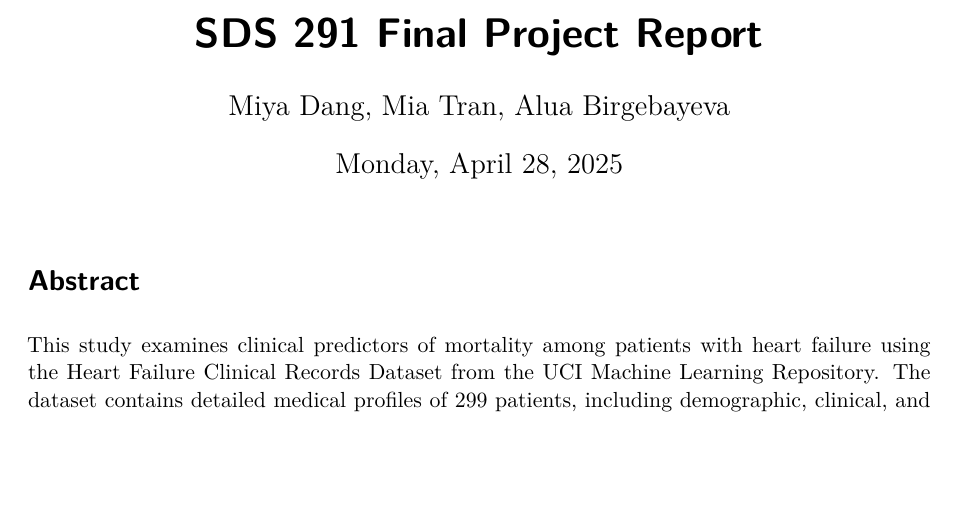
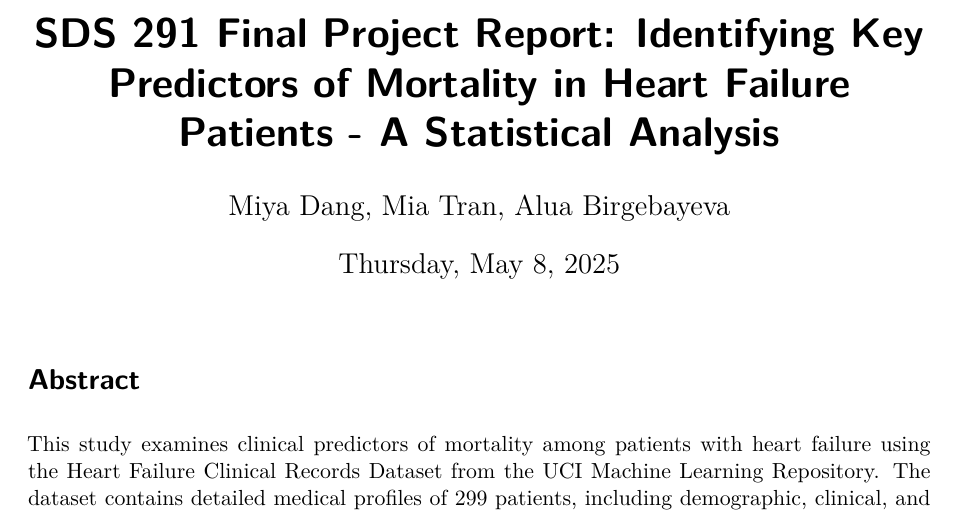
Before and after one commit to miya-dang/SDS-291-final-project, a Quarto document (SDS-291-final-project-report.qmd): part of page 1 of 21, cut so that both start at the same text, the shorter picture padded with empty space. Rendered offline with R 4.5, knitr and Pandoc in place of Quarto, then LaTeX, with nearby package versions; some code elsewhere in the file could not run offline.

Commit message:
Add title and date

```diff
--- a/SDS-291-final-project-report.qmd
+++ b/SDS-291-final-project-report.qmd
@@ -1,7 +1,7 @@
 ---
-title: "SDS 291 Final Project Report"
+title: "SDS 291 Final Project Report: Identifying Key Predictors of Mortality in Heart Failure Patients - A Statistical Analysis"
 author: "Miya Dang, Mia Tran, Alua Birgebayeva"
-date: "Monday, April 28, 2025"
+date: "Thursday, May 8, 2025"
 format:
   pdf:
     keep-tex: true
```
